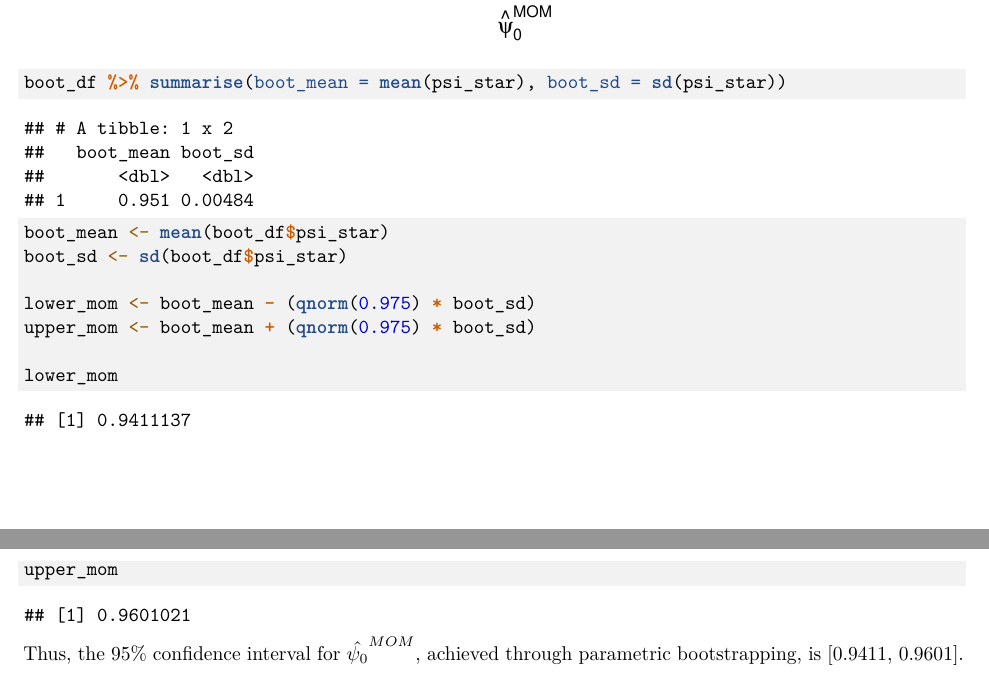
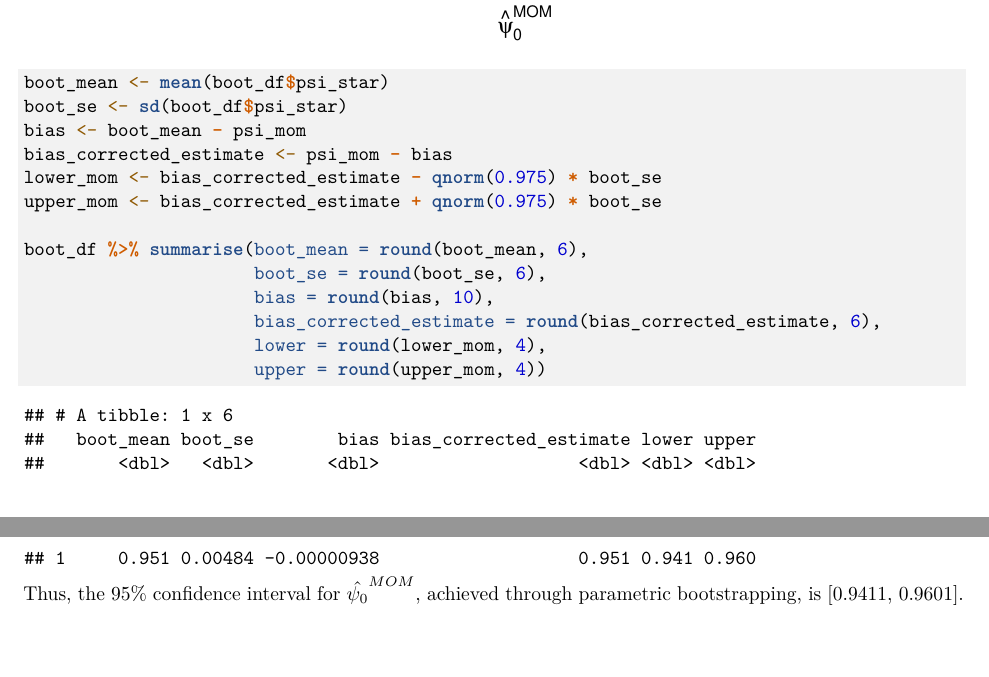
Before and after one commit to NoahMcMahon1414/STAT_342_Final_Project, an R Markdown document (Final_Project_Code.Rmd): two parts of pages 3 and 4 of 4, joined at a grey line, cut so that both start at the same text, the shorter picture padded with empty space. Rendered offline with R 4.5, knitr and Pandoc, then LaTeX, with nearby package versions.

Commit message:
Update Final_Project_Code.Rmd

````diff
--- a/Final_Project_Code.Rmd
+++ b/Final_Project_Code.Rmd
@@ -92,6 +92,7 @@ Now that we have verified that $\hat{\psi_0}^{MOM} = \frac{n - 2T}{n - T}$, we c
 
 ```{r Parametric Bootstrap CI MOM}
 pi_mom <- 8/170
+psi_mom <- 154/162
 
 #generate sample of n = 15 from Binom(170, 8) and then calculate new estimate of psi_mom. Repeat 1000 times
 B = 1000
@@ -112,17 +113,19 @@ ggplot(data = boot_df,
        x = expression(hat(psi)[0]^{MOM}),
        y = "Count")
 
+boot_mean <- mean(boot_df$psi_star)
+boot_se <- sd(boot_df$psi_star)
+bias <- boot_mean - psi_mom
+bias_corrected_estimate <- psi_mom - bias
+lower_mom <- bias_corrected_estimate - qnorm(0.975) * boot_se
+upper_mom <- bias_corrected_estimate + qnorm(0.975) * boot_se
 
-boot_df %>% summarise(boot_mean = mean(psi_star), boot_sd = sd(psi_star))
-
-boot_mean <- mean(boot_df$psi_star)
-boot_sd <- sd(boot_df$psi_star)
-
-lower_mom <- boot_mean - (qnorm(0.975) * boot_sd)
-upper_mom <- boot_mean + (qnorm(0.975) * boot_sd)
-
-lower_mom
-upper_mom
+boot_df %>% summarise(boot_mean = round(boot_mean, 6),
+                      boot_se = round(boot_se, 6),
+                      bias = round(bias, 10),
+                      bias_corrected_estimate = round(bias_corrected_estimate, 6),
+                      lower = round(lower_mom, 4),
+                      upper = round(upper_mom, 4))
 ```
 
 Thus, the 95% confidence interval for $\hat{\psi_0}^{MOM}$, achieved through parametric bootstrapping, is [`r round(lower_mom, 4)`, `r round(upper_mom, 4)`].
````
